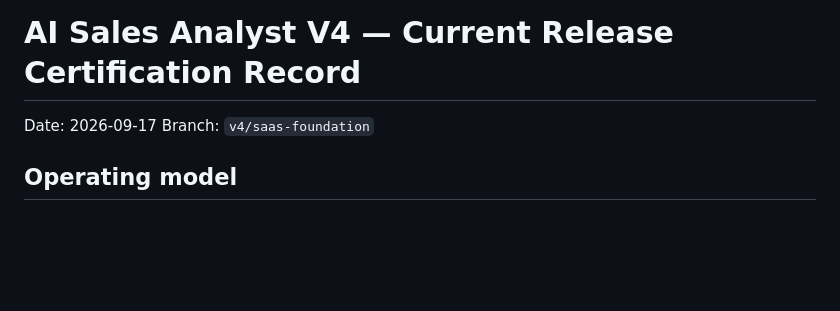
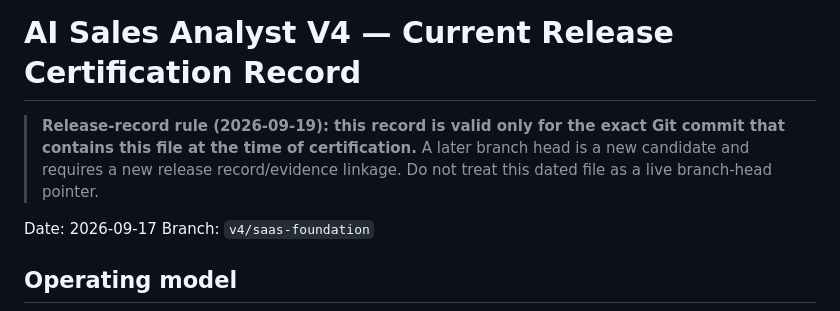
Before and after one commit to shaikriyaz343-collab/ai-sales-analyst-v3, a Markdown page: V4_CURRENT_RELEASE_CERTIFICATION_2026-09-17.md, the part around the change. Rendered like a GitHub page; blank space fills up the shorter version.

Commit message:
docs(control-plane): clarify immutable certification identity

```diff
--- a/V4_CURRENT_RELEASE_CERTIFICATION_2026-09-17.md
+++ b/V4_CURRENT_RELEASE_CERTIFICATION_2026-09-17.md
@@ -1,4 +1,6 @@
 # AI Sales Analyst V4 — Current Release Certification Record
+
+> **Release-record rule (2026-09-19): this record is valid only for the exact Git commit that contains this file at the time of certification.** A later branch head is a new candidate and requires a new release record/evidence linkage. Do not treat this dated file as a live branch-head pointer.
 
 Date: 2026-09-17
 Branch: `v4/saas-foundation`
```
